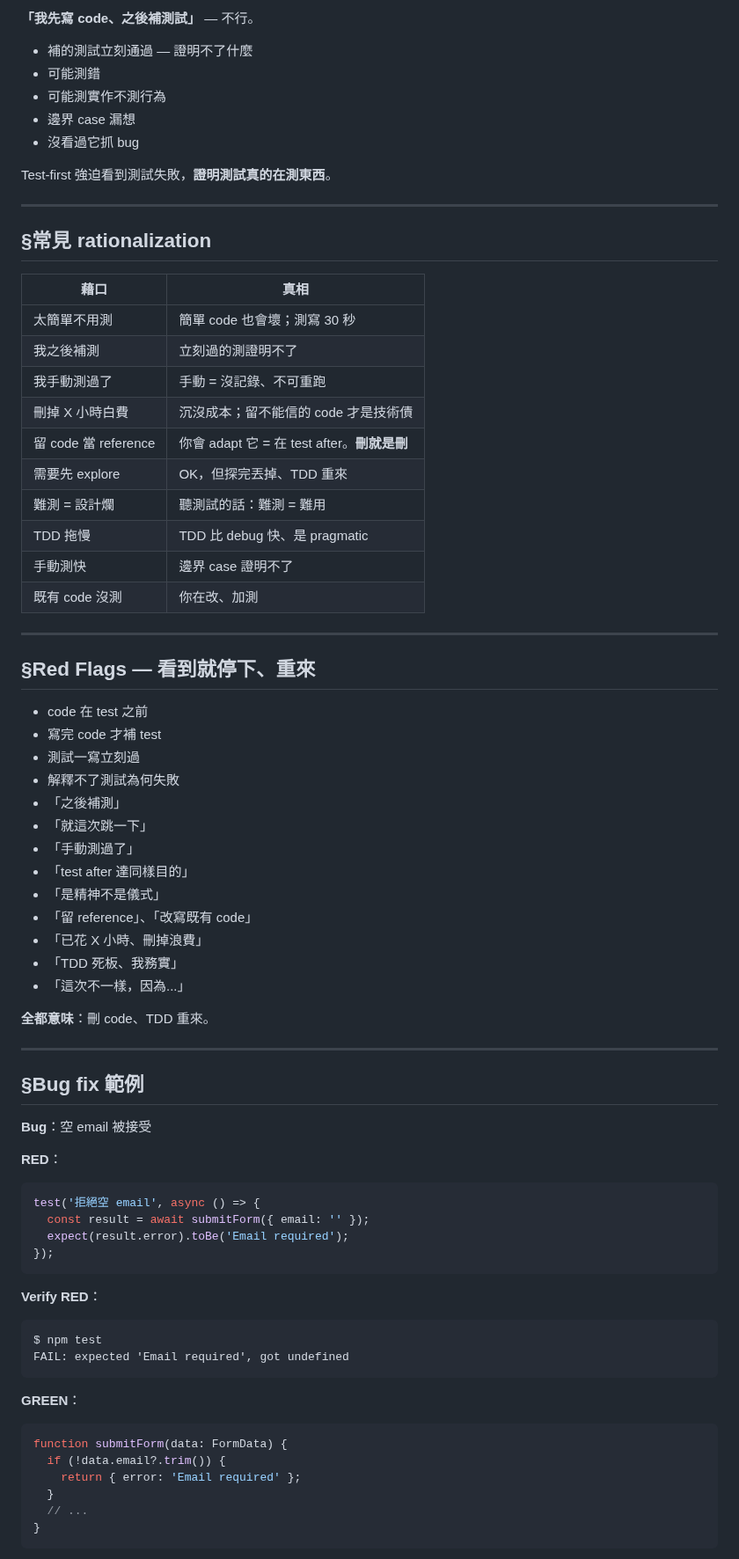
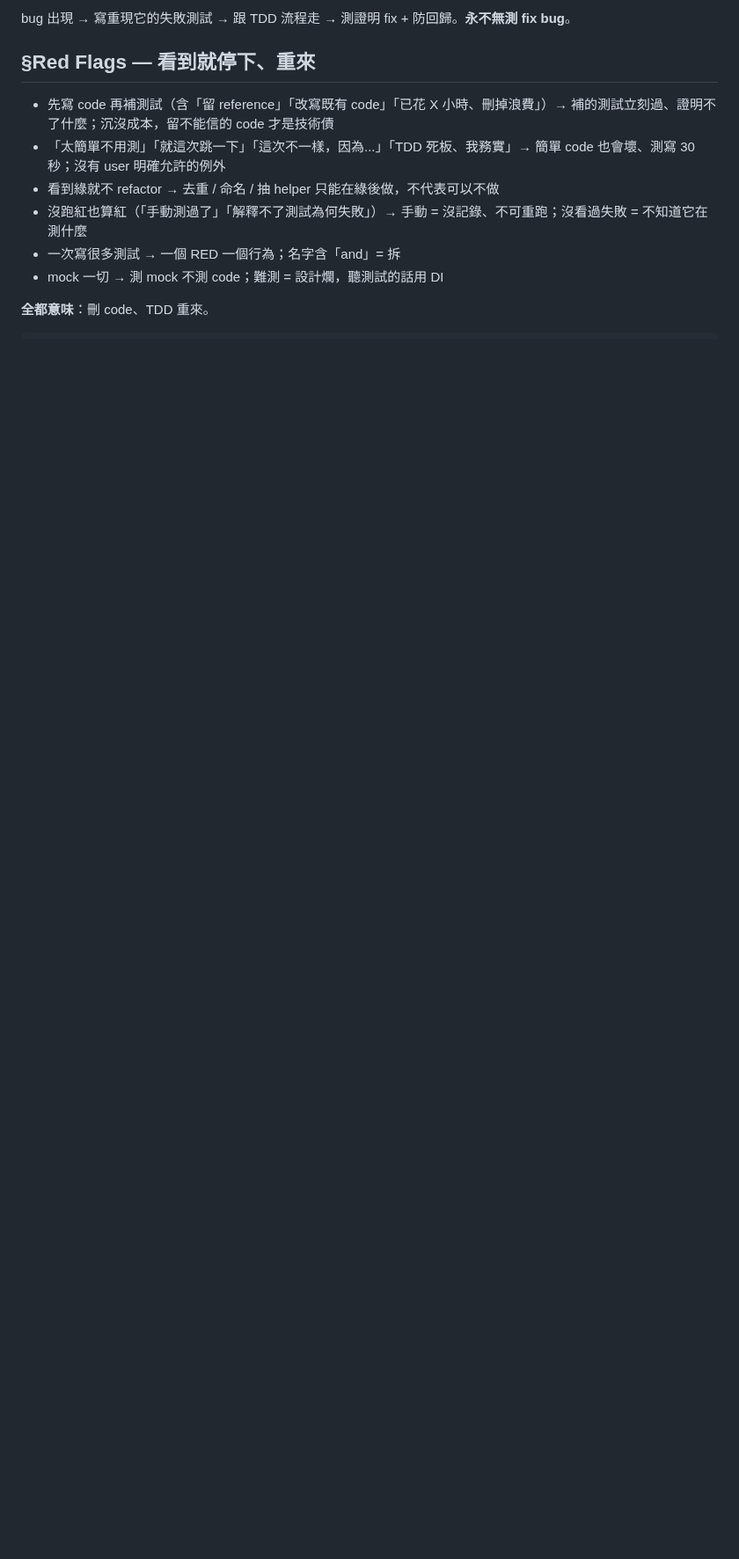
Before and after one commit to fujiei22/bstack, a Markdown page: skills/tdd-cycle/SKILL.md, the part around one of its changes. Shown at 88% size. Rendered like a GitHub page; blank space fills up the shorter version.

Commit message:
refactor: tdd-cycle 文本瘦身
- 五段（順序的價值 / 好測試的要素 / 常見 rationalization / 最終規則 / Red Flags）合成一個 Red Flags 表
- 刪 Bug fix 範例與 RED / GREEN 的反例 code block，Iron Law 與五步原句保留
- 341 → 158 行、7837 → 5457 bytes

````diff
--- a/skills/tdd-cycle/SKILL.md
+++ b/skills/tdd-cycle/SKILL.md
@@ -213,77 +142,12 @@ refactor 後再跑一次測試確認綠。
-**「我先寫 code、之後補測試」** — 不行。
-
-- 補的測試立刻通過 — 證明不了什麼
-- 可能測錯
-- 可能測實作不測行為
-- 邊界 case 漏想
-- 沒看過它抓 bug
-
-Test-first 強迫看到測試失敗，**證明測試真的在測東西**。
-
----
-
-## §常見 rationalization
-
-| 藉口 | 真相 |
-|---|---|
-| 太簡單不用測 | 簡單 code 也會壞；測寫 30 秒 |
-| 我之後補測 | 立刻過的測證明不了 |
-| 我手動測過了 | 手動 = 沒記錄、不可重跑 |
-| 刪掉 X 小時白費 | 沉沒成本；留不能信的 code 才是技術債 |
-| 留 code 當 reference | 你會 adapt 它 = 在 test after。**刪就是刪** |
-| 需要先 explore | OK，但探完丟掉、TDD 重來 |
-| 難測 = 設計爛 | 聽測試的話：難測 = 難用 |
-| TDD 拖慢 | TDD 比 debug 快、是 pragmatic |
-| 手動測快 | 邊界 case 證明不了 |
-| 既有 code 沒測 | 你在改、加測 |
-
----
+bug 出現 → 寫重現它的失敗測試 → 跟 TDD 流程走 → 測證明 fix + 防回歸。**永不無測 fix bug**。
 
 ## §Red Flags — 看到就停下、重來
 
-- code 在 test 之前
-- 寫完 code 才補 test
-- 測試一寫立刻過
-- 解釋不了測試為何失敗
-- 「之後補測」
-- 「就這次跳一下」
-- 「手動測過了」
-- 「test after 達同樣目的」
-- 「是精神不是儀式」
-- 「留 reference」、「改寫既有 code」
-- 「已花 X 小時、刪掉浪費」
-- 「TDD 死板、我務實」
-- 「這次不一樣，因為...」
+- 先寫 code 再補測試（含「留 reference」「改寫既有 code」「已花 X 小時、刪掉浪費」）→ 補的測試立刻過、證明不了什麼；沉沒成本，留不能信的 code 才是技術債
+- 「太簡單不用測」「就這次跳一下」「這次不一樣，因為...」「TDD 死板、我務實」→ 簡單 code 也會壞、測寫 30 秒；沒有 user 明確允許的例外
+- 看到綠就不 refactor → 去重 / 命名 / 抽 helper 只能在綠後做，不代表可以不做
+- 沒跑紅也算紅（「手動測過了」「解釋不了測試為何失敗」）→ 手動 = 沒記錄、不可重跑；沒看過失敗 = 不知道它在測什麼
+- 一次寫很多測試 → 一個 RED 一個行為；名字含「and」= 拆
+- mock 一切 → 測 mock 不測 code；難測 = 設計爛，聽測試的話用 DI
 
 **全都意味**：刪 code、TDD 重來。
-
----
-
-## §Bug fix 範例
-
-**Bug**：空 email 被接受
-
-**RED**：
-```typescript
-test('拒絕空 email', async () => {
-  const result = await submitForm({ email: '' });
-  expect(result.error).toBe('Email required');
-});
-```
-
-**Verify RED**：
-```
-$ npm test
-FAIL: expected 'Email required', got undefined
-```
-
-**GREEN**：
-```typescript
-function submitForm(data: FormData) {
-  if (!data.email?.trim()) {
-    return { error: 'Email required' };
-  }
-  // ...
-}
-```
-
````
Also changed, not shown: other parts of skills/tdd-cycle/SKILL.md (+23 -141 lines).
